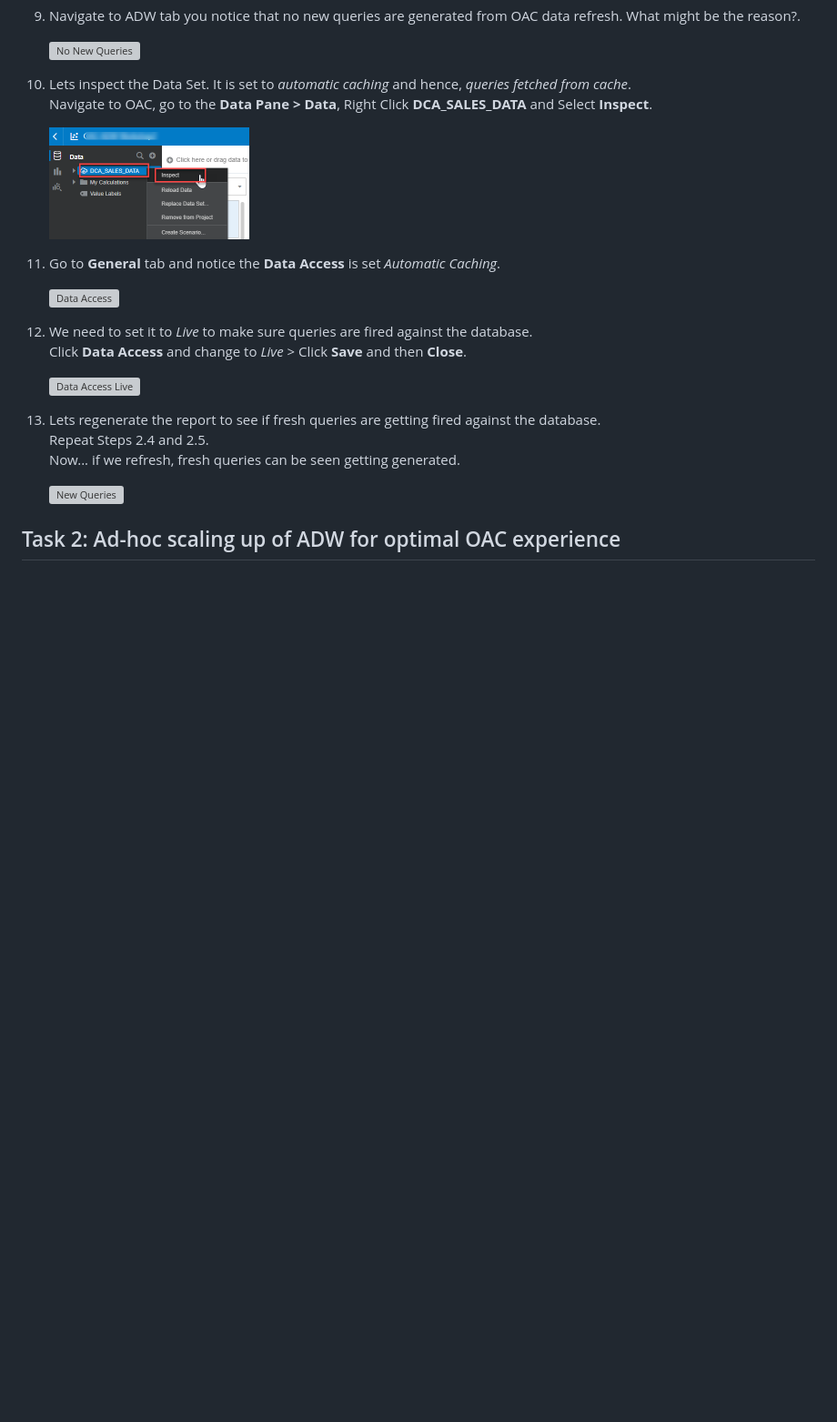
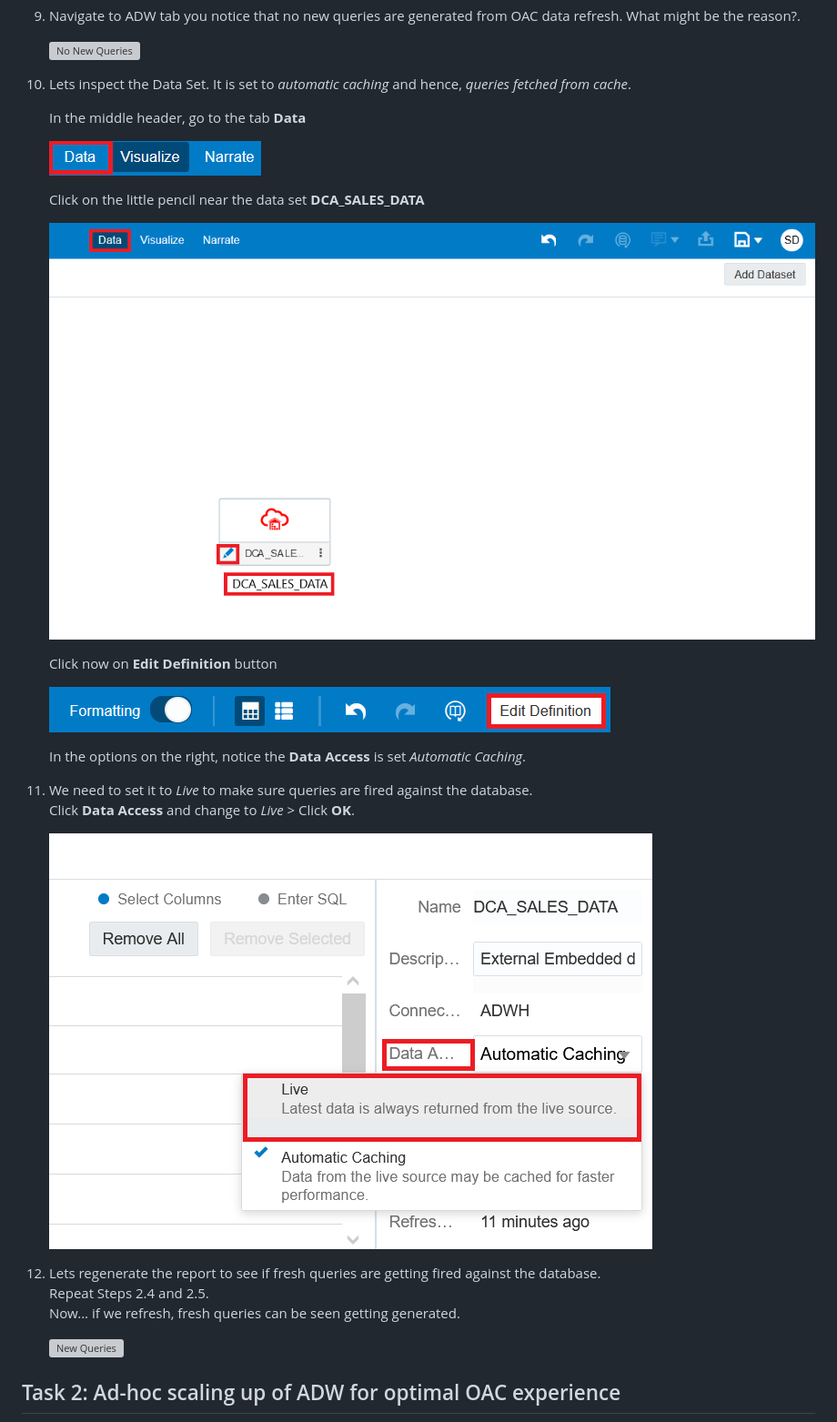
Before and after one commit to sebdemanche/leverage-adw-oac, a Markdown page: monitor-adw/monitor-adw.md, the part around the change. Shown: that part at 91% size. Drawn GitHub-style; pictures changed too: monitor-adw/images/Inspect1.png (added), monitor-adw/images/Inspect2.png (added), monitor-adw/images/Inspect3.png (added); blank space fills up the shorter version; grey boxes are pictures that could not be loaded.

Commit message:
InspectImages

```diff
--- a/monitor-adw/monitor-adw.md
+++ b/monitor-adw/monitor-adw.md
@@ -75,18 +75,25 @@ Open the browser page with your OAC canvas (previous lab) and click **Refresh Da
     ![No New Queries](../monitor-adw/images/ociadwhmonitoredsql3.png)
 
 10. Lets inspect the Data Set. It is set to _automatic caching_ and hence, _queries fetched from cache_.
-Navigate to OAC, go to the **Data Pane > Data**, Right Click **DCA\_SALES\_DATA** and Select **Inspect**.
 
-    ![Inspect](../monitor-adw/images/projectdatasetinspectsmall.png)
+    In the middle header, go to the tab **Data**
 
-11. Go to **General** tab and notice the **Data Access** is set _Automatic Caching_.
+    ![Inspect](../monitor-adw/images/Inspect1.png)
 
-    ![Data Access](../monitor-adw/images/projectdatasetinspect2small.png)
+    Click on the little pencil near the data set **DCA_SALES_DATA**
+
+    ![Inspect](../monitor-adw/images/Inspect2.png)
+
+    Click now on **Edit Definition** button
+
+    ![Inspect](../monitor-adw/images/Inspect3.png)
+
+    In the options on the right, notice the **Data Access** is set _Automatic Caching_.
 
 12. We need to set it to _Live_ to make sure queries are fired against the database.
-Click **Data Access** and change to _Live_ > Click **Save** and then **Close**.
+Click **Data Access** and change to _Live_ > Click **OK**.
 
-    ![Data Access Live](../monitor-adw/images/projectdatasetinspect3small.png)
+    ![Inspect](../monitor-adw/images/Inspect4.png)
 
 13.   Lets regenerate the report to see if fresh queries are getting fired against the database.
 Repeat Steps 2.4 and 2.5.
```
Also changed, not shown: monitor-adw/images/Inspect5.png (added).
